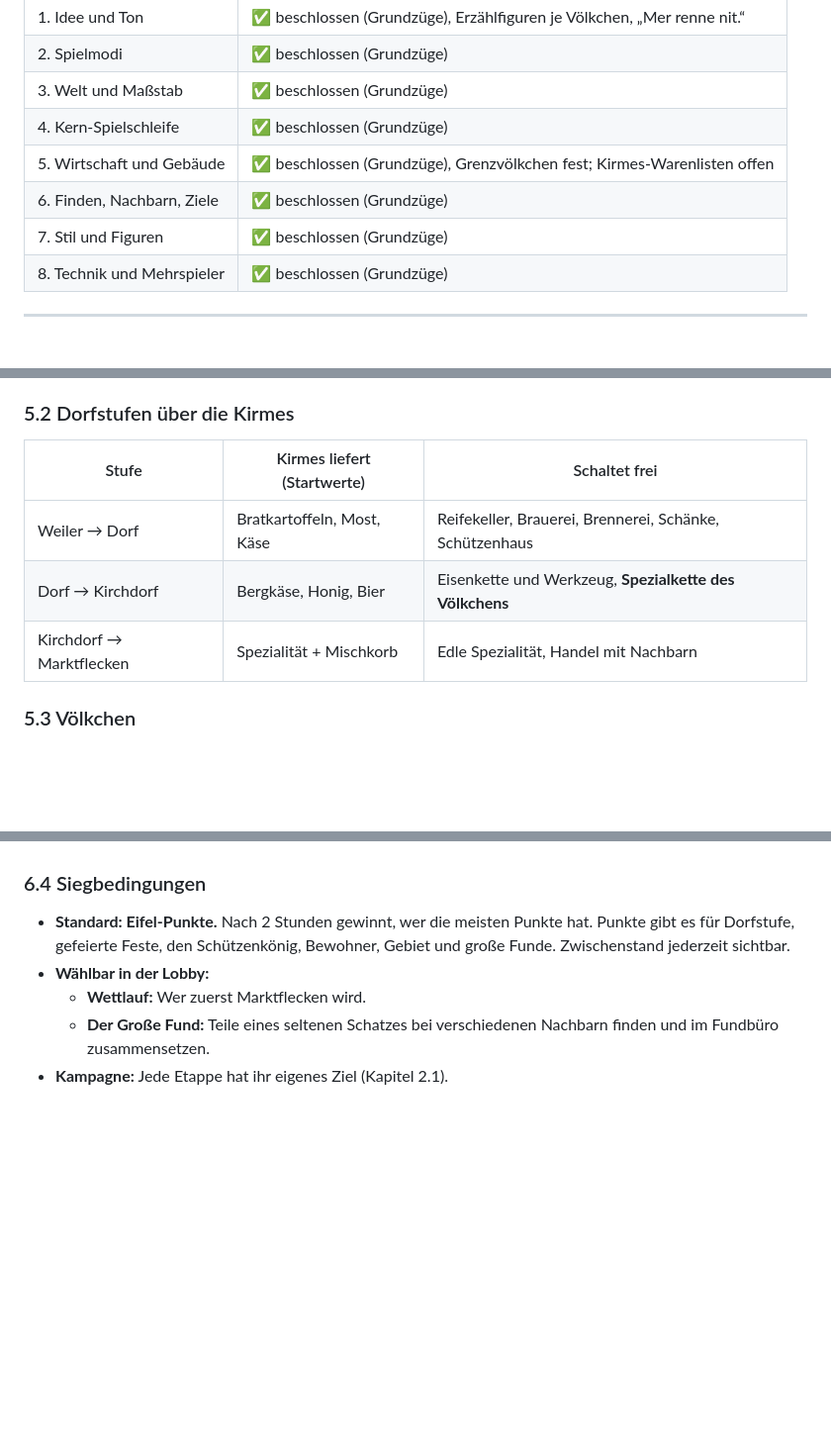
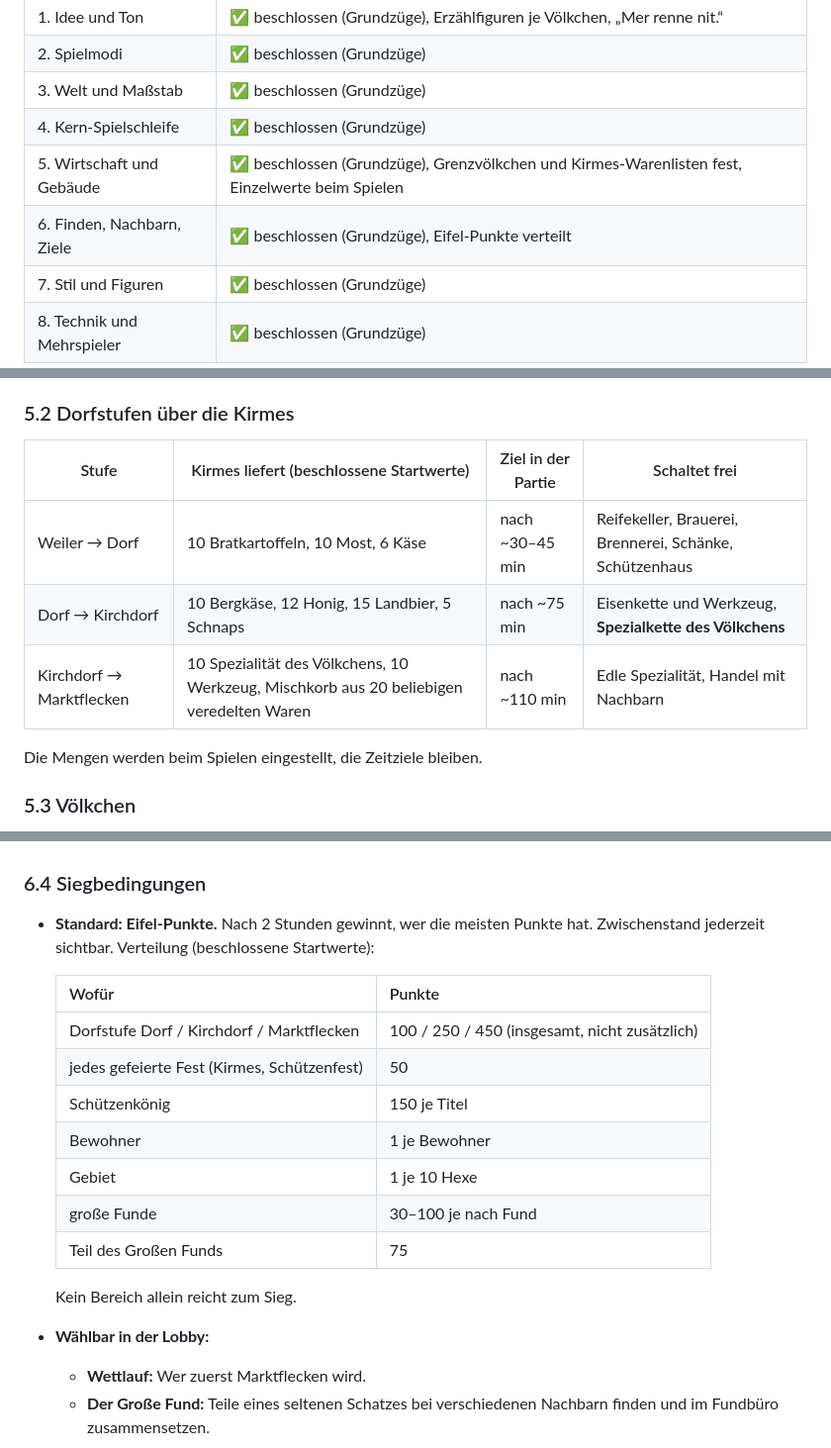
Before and after one commit to wenndemann/die-eifler, a Markdown page: DREHBUCH.md, 3 parts joined by grey strips. Shown at 99% size. GitHub-like rendering; blank space fills up the shorter version.

Commit message:
Drehbuch: Herr Leck als Monschauer Erzählfigur, Kirmes-Warenlisten und Eifel-Punkte festgelegt
Co-Authored-By: Claude Opus 5.5 <noreply@anthropic.com>
Claude-Session: https://claude.ai/code/session_017UBmkrcnnxUbrthMBKQFZi

```diff
--- a/DREHBUCH.md
+++ b/DREHBUCH.md
@@ -9,8 +9,8 @@ Ein Kapitel gilt als **beschlossen**, wenn wir es gemeinsam durchgesprochen habe
 | 2. Spielmodi | ✅ beschlossen (Grundzüge) |
 | 3. Welt und Maßstab | ✅ beschlossen (Grundzüge) |
 | 4. Kern-Spielschleife | ✅ beschlossen (Grundzüge) |
-| 5. Wirtschaft und Gebäude | ✅ beschlossen (Grundzüge), Grenzvölkchen fest; Kirmes-Warenlisten offen |
-| 6. Finden, Nachbarn, Ziele | ✅ beschlossen (Grundzüge) |
+| 5. Wirtschaft und Gebäude | ✅ beschlossen (Grundzüge), Grenzvölkchen und Kirmes-Warenlisten fest, Einzelwerte beim Spielen |
+| 6. Finden, Nachbarn, Ziele | ✅ beschlossen (Grundzüge), Eifel-Punkte verteilt |
 | 7. Stil und Figuren | ✅ beschlossen (Grundzüge) |
 | 8. Technik und Mehrspieler | ✅ beschlossen (Grundzüge) |
 
@@ -213,11 +213,13 @@ Eisen ist echt Eifel: Im Schleidener Tal und um Gemünd standen jahrhundertelang
 
 ### 5.2 Dorfstufen über die Kirmes
 
-| Stufe | Kirmes liefert (Startwerte) | Schaltet frei |
-|---|---|---|
-| Weiler → Dorf | Bratkartoffeln, Most, Käse | Reifekeller, Brauerei, Brennerei, Schänke, Schützenhaus |
-| Dorf → Kirchdorf | Bergkäse, Honig, Bier | Eisenkette und Werkzeug, **Spezialkette des Völkchens** |
-| Kirchdorf → Marktflecken | Spezialität + Mischkorb | Edle Spezialität, Handel mit Nachbarn |
+| Stufe | Kirmes liefert (beschlossene Startwerte) | Ziel in der Partie | Schaltet frei |
+|---|---|---|---|
+| Weiler → Dorf | 10 Bratkartoffeln, 10 Most, 6 Käse | nach ~30–45 min | Reifekeller, Brauerei, Brennerei, Schänke, Schützenhaus |
+| Dorf → Kirchdorf | 10 Bergkäse, 12 Honig, 15 Landbier, 5 Schnaps | nach ~75 min | Eisenkette und Werkzeug, **Spezialkette des Völkchens** |
+| Kirchdorf → Marktflecken | 10 Spezialität des Völkchens, 10 Werkzeug, Mischkorb aus 20 beliebigen veredelten Waren | nach ~110 min | Edle Spezialität, Handel mit Nachbarn |
+
+Die Mengen werden beim Spielen eingestellt, die Zeitziele bleiben.
 
 ### 5.3 Völkchen
 
@@ -268,7 +270,19 @@ Gebäude werden nie zerstört. Wechselt ein Hex mit Gebäude den Besitzer, steht
 
 ### 6.4 Siegbedingungen
 
-- **Standard: Eifel-Punkte.** Nach 2 Stunden gewinnt, wer die meisten Punkte hat. Punkte gibt es für Dorfstufe, gefeierte Feste, den Schützenkönig, Bewohner, Gebiet und große Funde. Zwischenstand jederzeit sichtbar.
+- **Standard: Eifel-Punkte.** Nach 2 Stunden gewinnt, wer die meisten Punkte hat. Zwischenstand jederzeit sichtbar. Verteilung (beschlossene Startwerte):
+
+  | Wofür | Punkte |
+  |---|---|
+  | Dorfstufe Dorf / Kirchdorf / Marktflecken | 100 / 250 / 450 (insgesamt, nicht zusätzlich) |
+  | jedes gefeierte Fest (Kirmes, Schützenfest) | 50 |
+  | Schützenkönig | 150 je Titel |
+  | Bewohner | 1 je Bewohner |
+  | Gebiet | 1 je 10 Hexe |
+  | große Funde | 30–100 je nach Fund |
+  | Teil des Großen Funds | 75 |
+
+  Kein Bereich allein reicht zum Sieg.
 - **Wählbar in der Lobby:**
   - **Wettlauf:** Wer zuerst Marktflecken wird.
   - **Der Große Fund:** Teile eines seltenen Schatzes bei verschiedenen Nachbarn finden und im Fundbüro zusammensetzen.
```
Also changed, not shown: other parts of DREHBUCH.md (+1 -1 lines).
